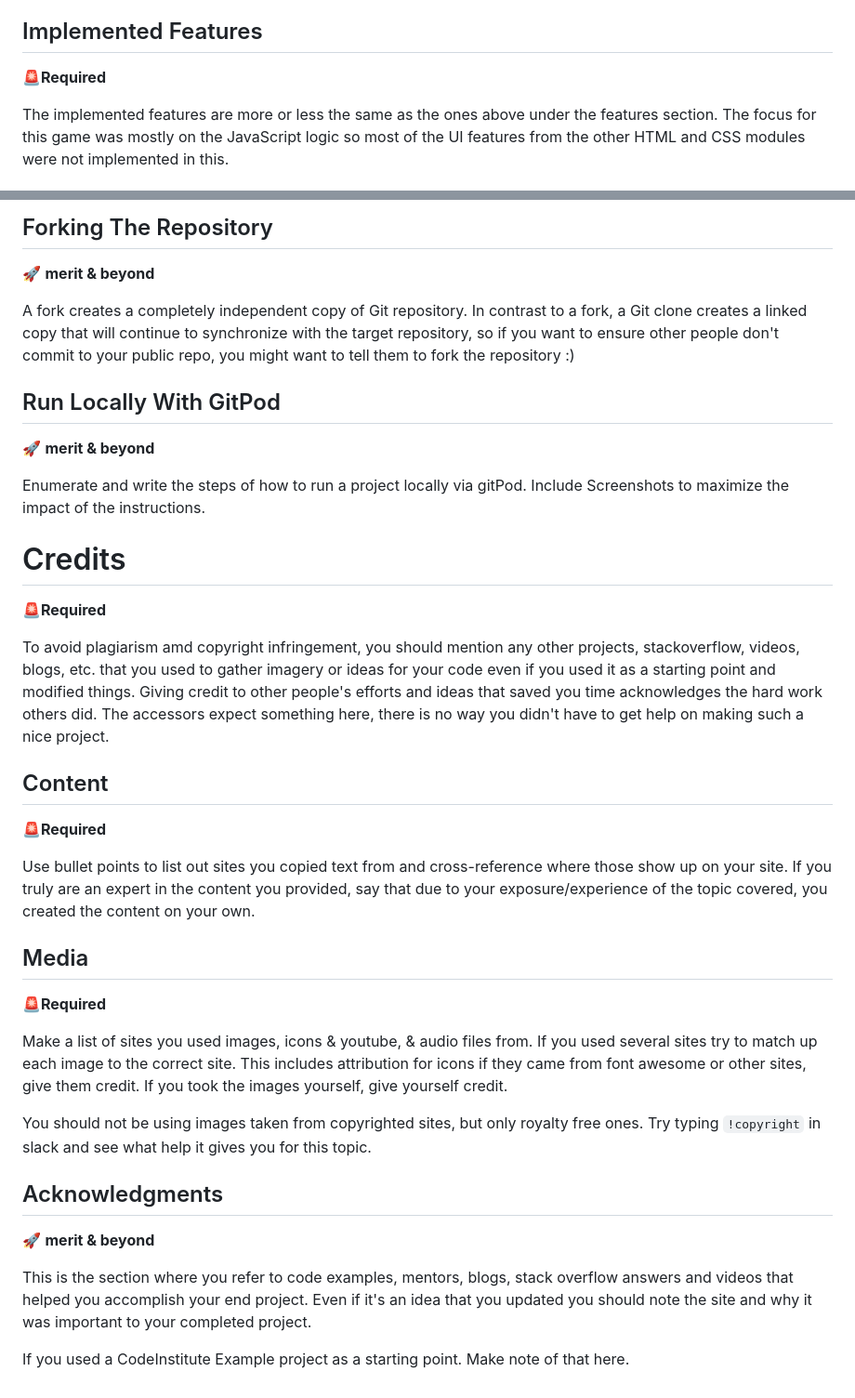
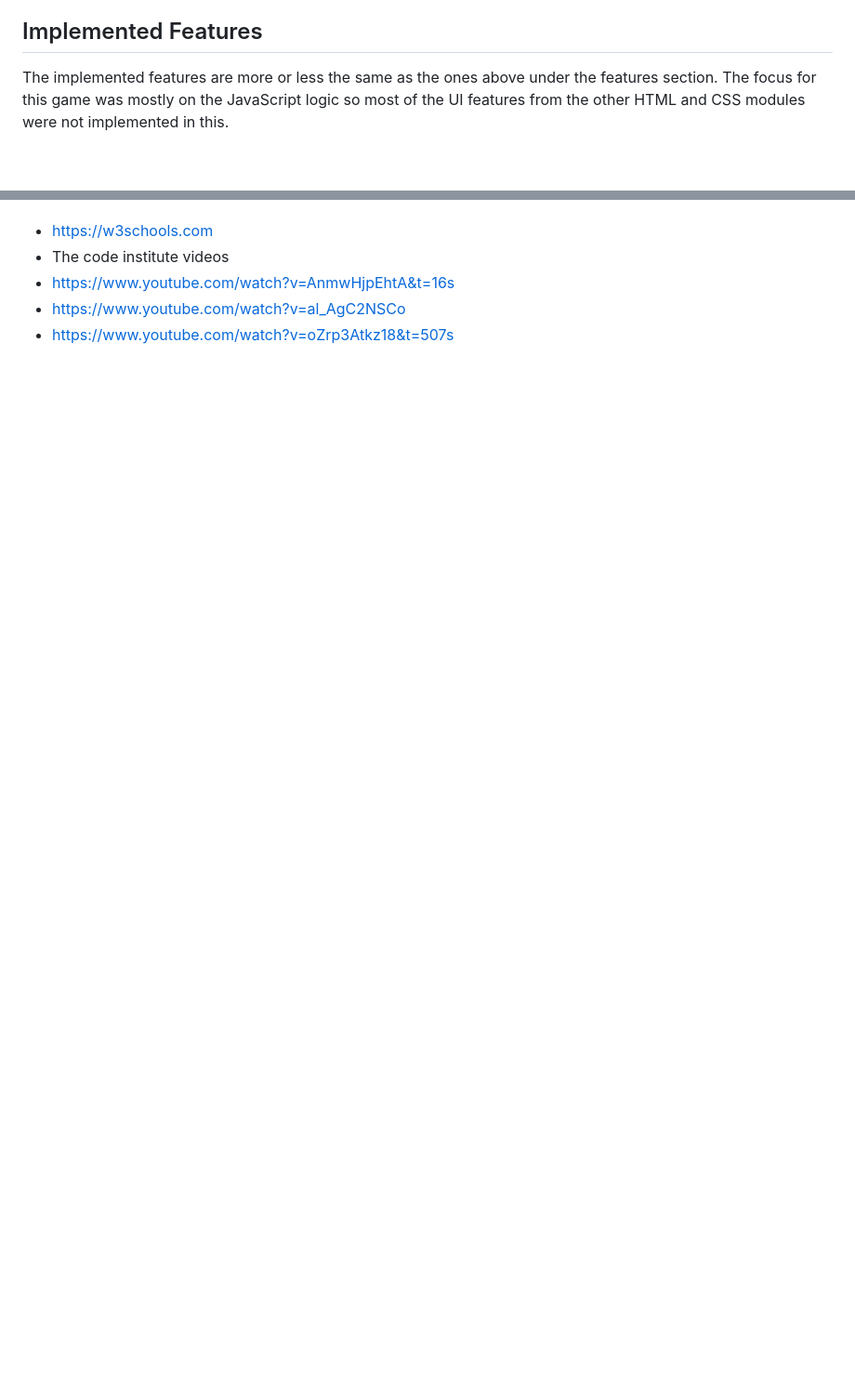
Before and after one commit to lavenderweche/xoxogame, a Markdown page: README.md, 2 parts joined by grey strips. Shown at 93% size. Rendered like a GitHub page; blank space fills up the shorter version.

```diff
--- a/README.md
+++ b/README.md
@@ -66,7 +67,6 @@ The game does not require much when it comes to the positioning, so I ensured th
 - **Results:** when one of the player wins, the results are displayed on the screen.
 
 ## Implemented Features
-🚨**Required**
 
 The implemented features are more or less the same as the ones above under the features section. The focus for this game was mostly on the JavaScript logic so most of the UI features from the other HTML and CSS modules were not implemented in this.
 
@@ -197,33 +132,5 @@ Write out steps you would take and test them to deploy your code to GitHub Pages
-## Forking The Repository
-🚀 **merit & beyond**
-
-A fork creates a completely independent copy of Git repository. In contrast to a fork, a Git clone creates a linked copy that will continue to synchronize with the target repository, so if you want to ensure other people don't commit to your public repo, you might want to tell them to fork the repository :)
-
-## Run Locally With GitPod
-🚀 **merit & beyond**
-
-Enumerate and write the steps of how to run a project locally via gitPod. Include Screenshots to maximize the impact of the instructions.
-
-# Credits
-🚨**Required**
-
-To avoid plagiarism amd copyright infringement, you should mention any other projects, stackoverflow, videos, blogs, etc. that you used to gather imagery or ideas for your code even if you used it as a starting point and modified things. Giving credit to other people's efforts and ideas that saved you time acknowledges the hard work others did.  The accessors expect something here, there is no way you didn't have to get help on making such a nice project.
-
-## Content
-🚨**Required**
-
-Use bullet points to list out sites you copied text from and cross-reference where those show up on your site. If you truly are an expert in the content you provided, say that due to your exposure/experience of the topic covered, you created the content on your own.
-
-## Media
-🚨**Required**
-
-Make a list of sites you used images, icons & youtube, & audio files from. If you used several sites try to match up each image to the correct site. This includes attribution for icons if they came from font awesome or other sites, give them credit. If you took the images yourself, give yourself credit.
-
-You should not be using images taken from copyrighted sites, but only royalty free ones. Try typing `!copyright` in slack and see what help it gives you for this topic.
-
-## Acknowledgments
-🚀 **merit & beyond**
-
-This is the section where you refer to code examples, mentors, blogs, stack overflow answers and videos that helped you accomplish your end project. Even if it's an idea that you updated you should note the site and why it was important to your completed project.
-
-If you used a CodeInstitute Example project as a starting point. Make note of that here.
+-  https://w3schools.com
+-  The code institute videos
+-  https://www.youtube.com/watch?v=AnmwHjpEhtA&t=16s
+-  https://www.youtube.com/watch?v=al_AgC2NSCo
+-  https://www.youtube.com/watch?v=oZrp3Atkz18&t=507s
```
Also changed, not shown: other parts of README.md (+22 -86 lines).
